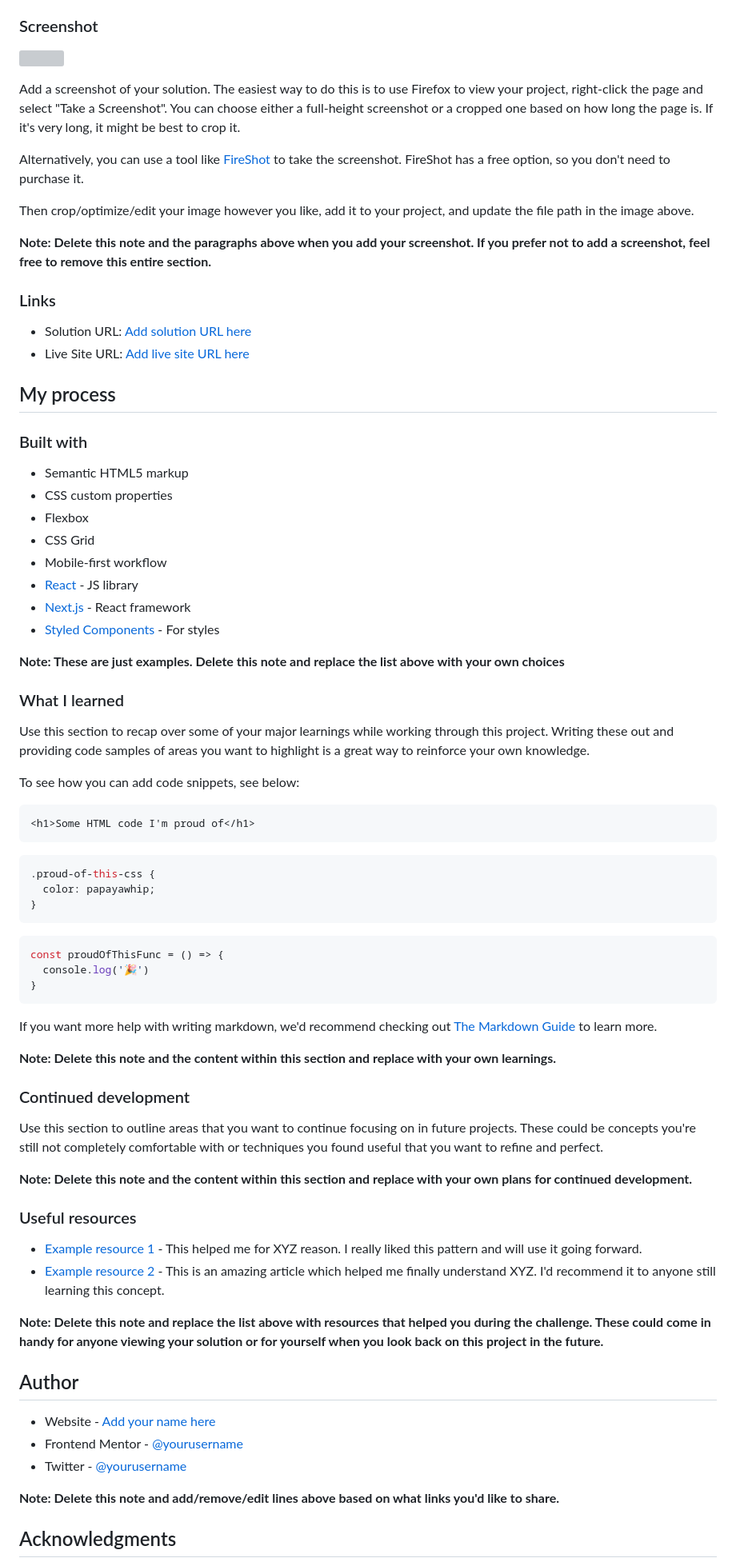
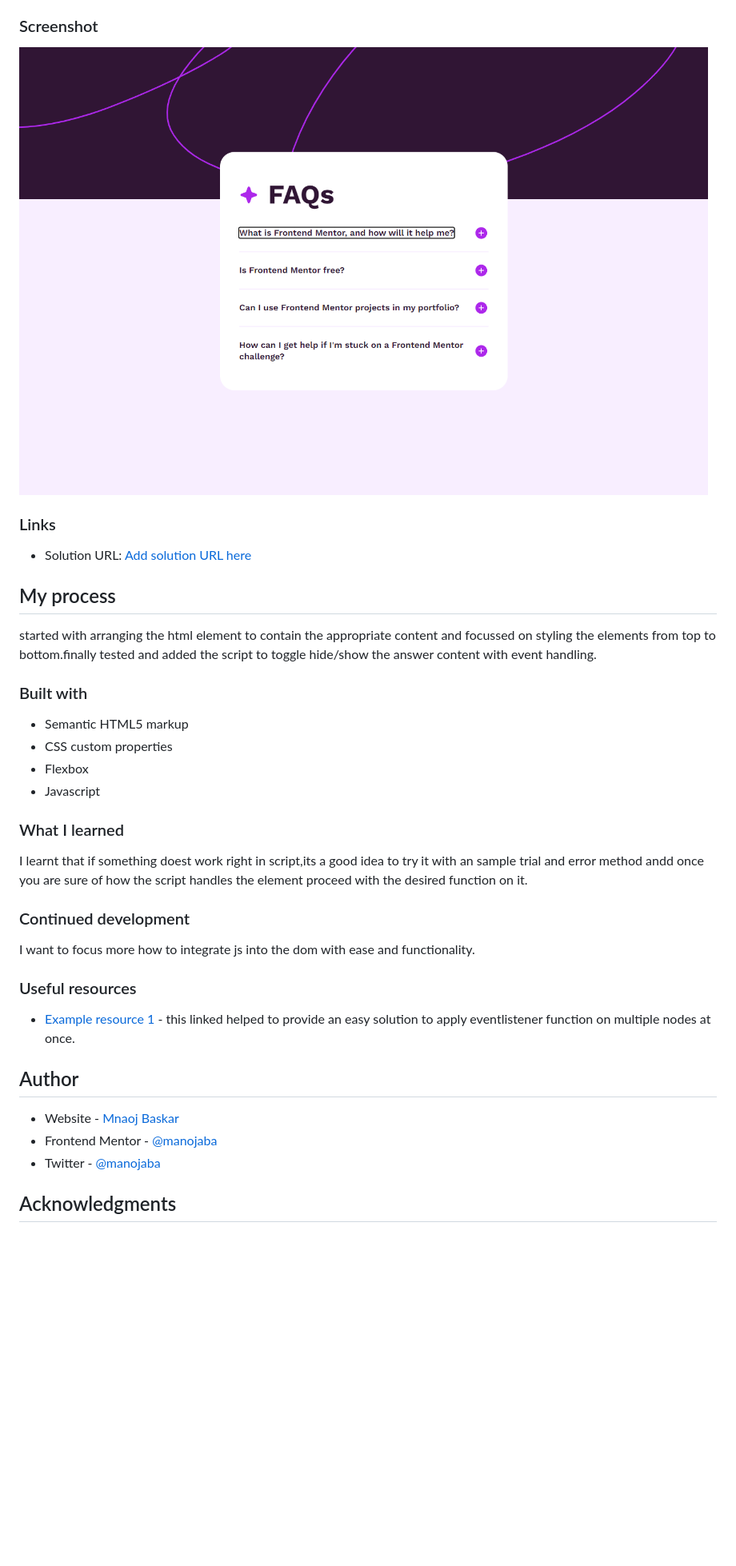
Before and after one commit to manojaba/faq-accordion, a Markdown page: README-template.md, the part around the change printed below. Shown: that part at 80% size. Drawn GitHub-style; pictures changed too: assets/images/screenshot.png (added); blank space fills up the shorter version; grey boxes are pictures that could not be loaded.

Commit message:
challenge completed

````diff
--- a/README-template.md
+++ b/README-template.md
@@ -31,80 +31,52 @@ Users should be able to:
 
 ### Screenshot
 
-![](./screenshot.jpg)
+![](./assets/images/screenshot.png)
 
-Add a screenshot of your solution. The easiest way to do this is to use Firefox to view your project, right-click the page and select "Take a Screenshot". You can choose either a full-height screenshot or a cropped one based on how long the page is. If it's very long, it might be best to crop it.
 
-Alternatively, you can use a tool like [FireShot](https://getfireshot.com/) to take the screenshot. FireShot has a free option, so you don't need to purchase it.
-
-Then crop/optimize/edit your image however you like, add it to your project, and update the file path in the image above.
-
-**Note: Delete this note and the paragraphs above when you add your screenshot. If you prefer not to add a screenshot, feel free to remove this entire section.**
 
 ### Links
 
-- Solution URL: [Add solution URL here](https://your-solution-url.com)
-- Live Site URL: [Add live site URL here](https://your-live-site-url.com)
+- Solution URL: [Add solution URL here]()
+
 
 ## My process
+
+started with arranging the html element to contain the appropriate content and focussed on styling the elements from top to bottom.finally tested and added the script to  toggle hide/show the answer content with event handling.
 
 ### Built with
 
 - Semantic HTML5 markup
 - CSS custom properties
 - Flexbox
-- CSS Grid
-- Mobile-first workflow
-- [React](https://reactjs.org/) - JS library
-- [Next.js](https://nextjs.org/) - React framework
-- [Styled Components](https://styled-components.com/) - For styles
+- Javascript
 
-**Note: These are just examples. Delete this note and replace the list above with your own choices**
+
+
 
 ### What I learned
 
-Use this section to recap over some of your major learnings while working through this project. Writing these out and providing code samples of areas you want to highlight is a great way to reinforce your own knowledge.
+I  learnt that if something doest work right in script,its a good idea to try it with an sample trial and error method andd once you are sure of how the script handles the element proceed with the desired function on it.
 
-To see how you can add code snippets, see below:
-
-```html
-<h1>Some HTML code I'm proud of</h1>
-```
-```css
-.proud-of-this-css {
-  color: papayawhip;
-}
-```
-```js
-const proudOfThisFunc = () => {
-  console.log('🎉')
-}
-```
-
-If you want more help with writing markdown, we'd recommend checking out [The Markdown Guide](https://www.markdownguide.org/) to learn more.
-
-**Note: Delete this note and the content within this section and replace with your own learnings.**
 
 ### Continued development
 
-Use this section to outline areas that you want to continue focusing on in future projects. These could be concepts you're still not completely comfortable with or techniques you found useful that you want to refine and perfect.
+I want to focus more how to integrate js into the dom with ease and functionality.
 
-**Note: Delete this note and the content within this section and replace with your own plans for continued development.**
 
 ### Useful resources
 
-- [Example resource 1](https://www.example.com) - This helped me for XYZ reason. I really liked this pattern and will use it going forward.
-- [Example resource 2](https://www.example.com) - This is an amazing article which helped me finally understand XYZ. I'd recommend it to anyone still learning this concept.
+- [Example resource 1](https://www.w3schools.com/jsref/jsref_foreach.asp) - this linked helped to provide an easy solution to apply eventlistener function on multiple nodes at once.
 
-**Note: Delete this note and replace the list above with resources that helped you during the challenge. These could come in handy for anyone viewing your solution or for yourself when you look back on this project in the future.**
+
 
 ## Author
 
-- Website - [Add your name here](https://www.your-site.com)
-- Frontend Mentor - [@yourusername](https://www.frontendmentor.io/profile/yourusername)
-- Twitter - [@yourusername](https://www.twitter.com/yourusername)
+- Website - [Mnaoj Baskar](https://www.linkedin.com/in/manoj-baskar-42a734159/)
+- Frontend Mentor - [@manojaba](https://www.frontendmentor.io/profile/manojaba)
+- Twitter - [@manojaba](https://github.com/manojaba)
 
-**Note: Delete this note and add/remove/edit lines above based on what links you'd like to share.**
+
 
 ## Acknowledgments
 
````
Also changed, not shown: other parts of README-template.md (+2 -4 lines), 4 other files.
